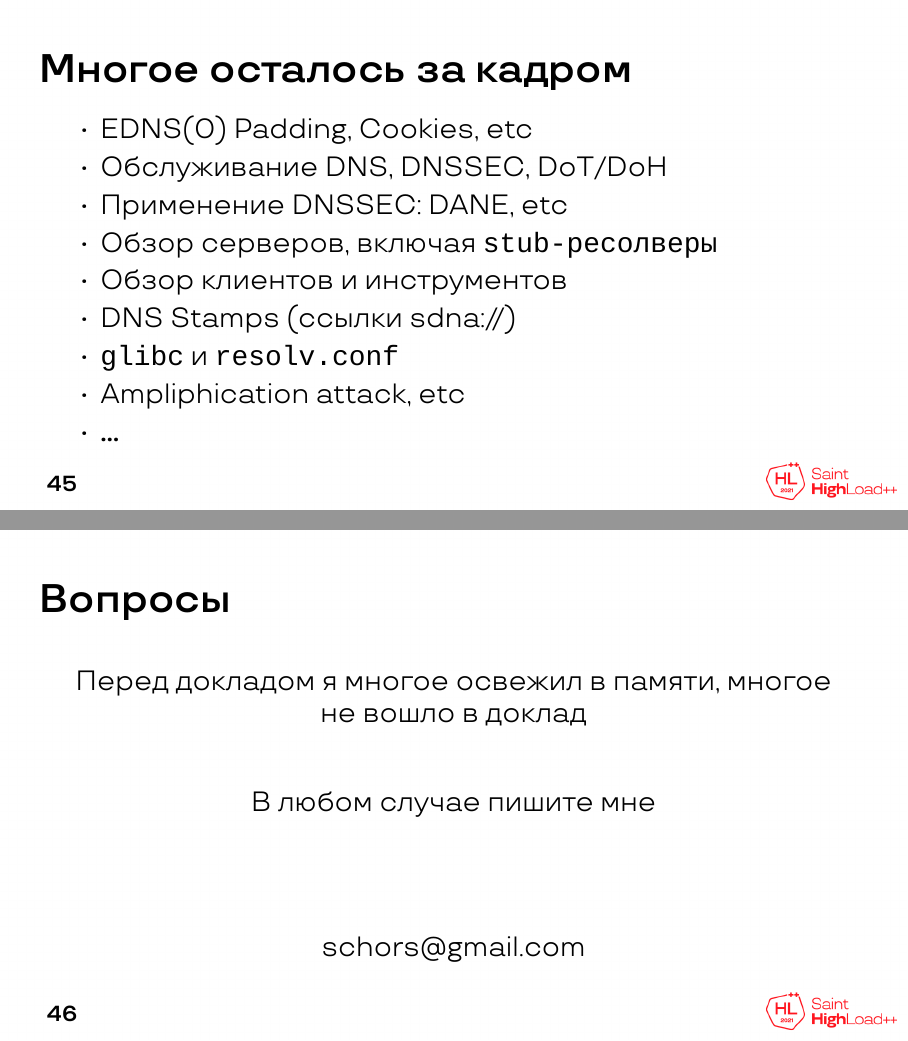
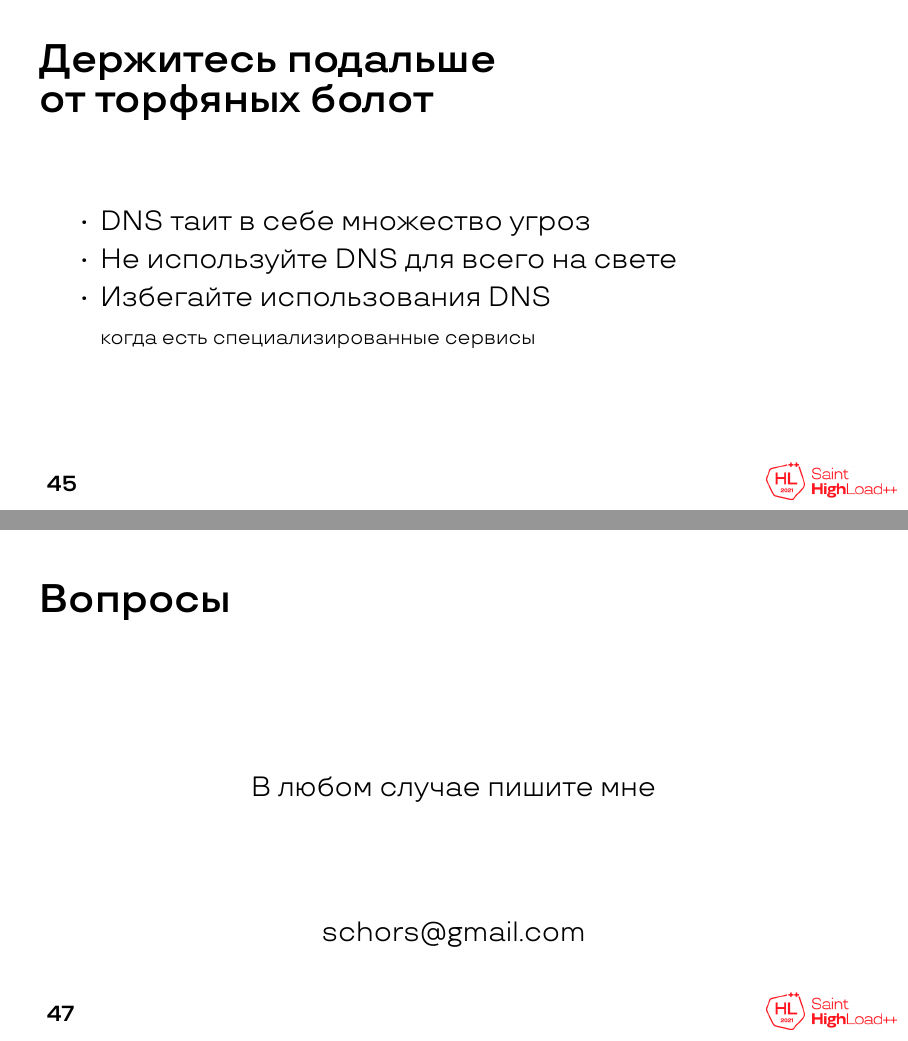
Before and after one commit to schors/shl2021-secure-dns, LaTeX slides (dns-security.tex): pages 67 and 68 of 74 before the commit and pages 68 and 70 of 76 after it, joined at a grey line. Compiled offline with XeLaTeX; a missing font is replaced by an installed copy or a similar font.

Commit message:
some etap

```diff
--- a/dns-security.tex
+++ b/dns-security.tex
@@ -677,23 +677,31 @@ dig +short -c CHAOS -t TXT id.server @1.1.1.1\end{lstlisting}%
          \includegraphics[height=0.5\textheight,center]{travolta.png}<2->
 \end{frame}
 
+\begin{frame}{Держитесь подальше\\от торфяных болот}
+        \begin{itemize}
+                \item<1-> DNS таит в себе множество угроз
+                \item<1-> Не используйте DNS для всего на свете
+                \item<1-> Избегайте использования DNS
+                \item[]<2->{\small когда есть специализированные сервисы}
+        \end{itemize}
+\end{frame}
+
 \begin{frame}{Многое осталось за кадром}
         \begin{itemize}
-                \item EDNS(0) Padding, Cookies, etc
+                \item EDNS(0) Padding, Cookies, etc...
                 \item Обслуживание DNS, DNSSEC, DoT/DoH
-                \item Применение DNSSEC: DANE, etc
+                \item Применение DNSSEC: DANE, etc...
                 \item Обзор серверов, включая \texttt{stub-ресолверы}
                 \item Обзор клиентов и инструментов
                 \item DNS Stamps (ссылки sdna://)
                 \item \texttt{glibc} и \texttt{resolv.conf}
-                \item Ampliphication attack, etc
+                \item Ampliphication attack, etc...
                 \item \textbf{...}
         \end{itemize}
 \end{frame}
 
 \begin{frame}{Вопросы}
-        \center Перед докладом я многое освежил в памяти, многое не вошло в доклад
-        \vskip1cm
+        \vskip2cm
         \center В любом случае пишите мне
         \vskip2cm
         \center{schors@gmail.com}
```
Also changed, not shown: dns-security.pdf, dns-security.tex (16 more changed lines), 2 other files.
